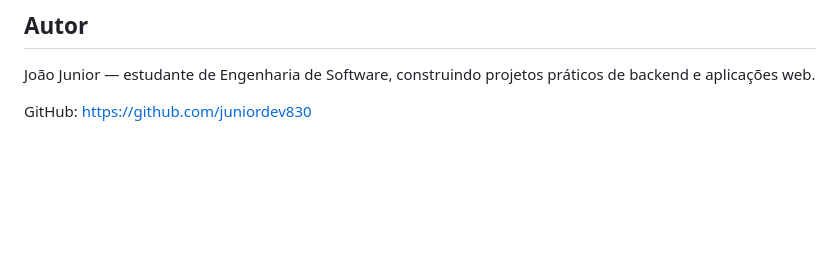
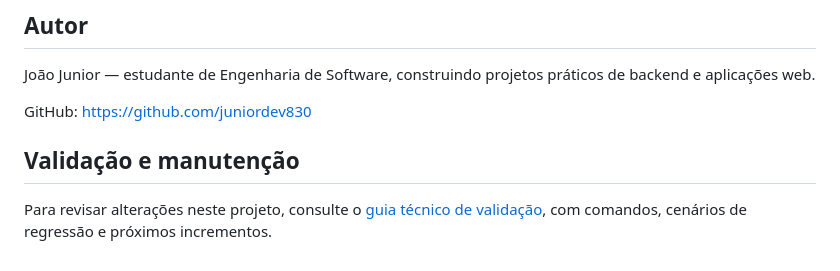
Before and after one commit to juniordev830/plataforma-de-recrutamento, a Markdown page: README.md, the part around the change. Drawn GitHub-style; blank space fills up the shorter version.

Commit message:
docs: integrar revisão técnica (plataforma-de-recrutamento)
* docs: registrar plano técnico de validação e evolução

* docs: referenciar guia de validacao no README

```diff
--- a/README.md
+++ b/README.md
@@ -141,3 +141,7 @@ Consulte [`docs/AUDITORIA_E_PLANO_DE_MELHORIAS.md`](docs/AUDITORIA_E_PLANO_DE_ME
 João Junior — estudante de Engenharia de Software, construindo projetos práticos de backend e aplicações web.
 
 GitHub: https://github.com/juniordev830
+
+## Validação e manutenção
+
+Para revisar alterações neste projeto, consulte o [guia técnico de validação](docs/GUIA_DE_VALIDACAO.md), com comandos, cenários de regressão e próximos incrementos.
```
Also changed, not shown: docs/GUIA_DE_VALIDACAO.md (added, +16 -0 lines).
